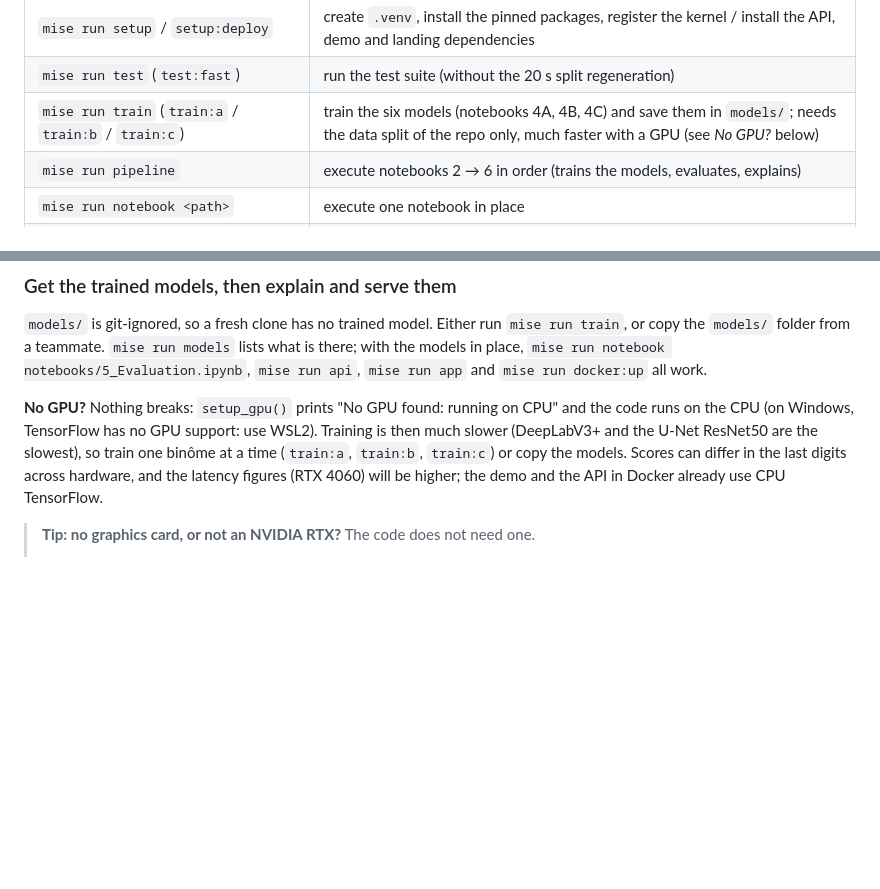
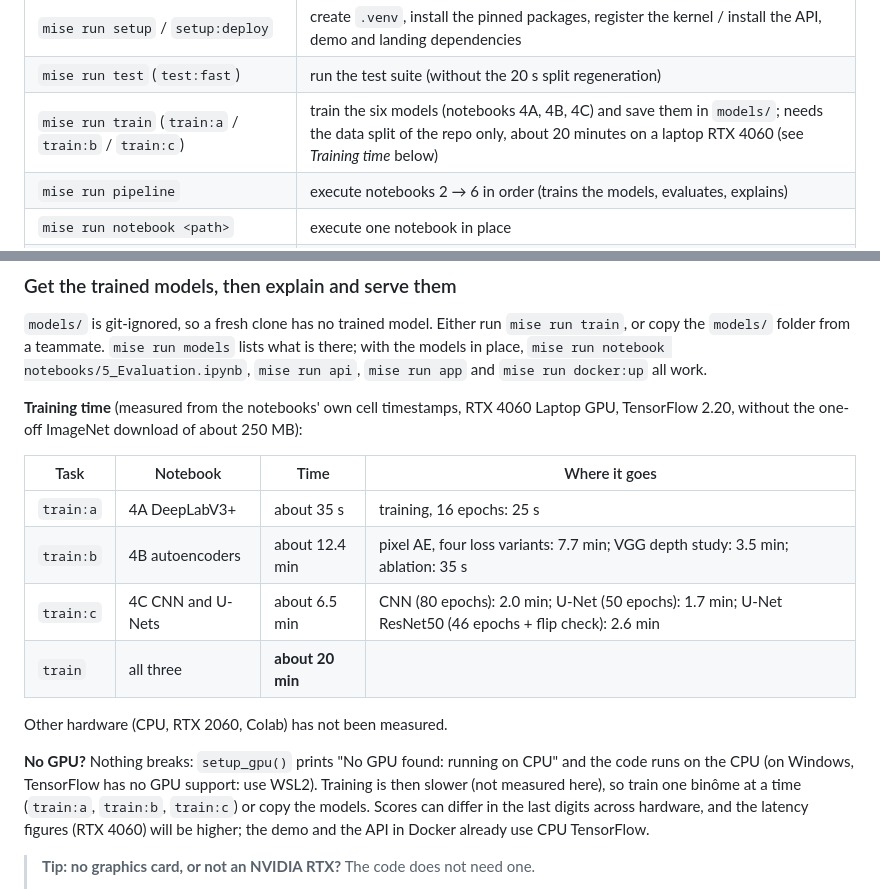
Before and after one commit to adriansalvadorekomo/RoadAnomaly, a Markdown page: README.md, 2 parts joined by grey strips. GitHub-like rendering; blank space fills up the shorter version.

Commit message:
README: measured training times (RTX 4060)
Co-Authored-By: Claude Sonnet 5.5 <noreply@anthropic.com>

```diff
--- a/README.md
+++ b/README.md
@@ -92,7 +92,7 @@ With [mise](https://mise.jdx.dev) the same is `mise run setup`. Main tasks (`mis
 |---|---|
 | `mise run setup` / `setup:deploy` | create `.venv`, install the pinned packages, register the kernel / install the API, demo and landing dependencies |
 | `mise run test` (`test:fast`) | run the test suite (without the 20 s split regeneration) |
-| `mise run train` (`train:a` / `train:b` / `train:c`) | train the six models (notebooks 4A, 4B, 4C) and save them in `models/`; needs the data split of the repo only, much faster with a GPU (see *No GPU?* below) |
+| `mise run train` (`train:a` / `train:b` / `train:c`) | train the six models (notebooks 4A, 4B, 4C) and save them in `models/`; needs the data split of the repo only, about 20 minutes on a laptop RTX 4060 (see *Training time* below) |
 | `mise run pipeline` | execute notebooks 2 → 6 in order (trains the models, evaluates, explains) |
 | `mise run notebook <path>` | execute one notebook in place |
 | `mise run models` / `evaluate <model> [split]` | list the trained models / evaluate one from the command line |
@@ -106,7 +106,18 @@ The modeling notebooks download ImageNet weights once into `~/.keras/models` (Re
 ### Get the trained models, then explain and serve them
 `models/` is git-ignored, so a fresh clone has no trained model. Either run `mise run train`, or copy the `models/` folder from a teammate. `mise run models` lists what is there; with the models in place, `mise run notebook notebooks/5_Evaluation.ipynb`, `mise run api`, `mise run app` and `mise run docker:up` all work.
 
-**No GPU?** Nothing breaks: `setup_gpu()` prints "No GPU found: running on CPU" and the code runs on the CPU (on Windows, TensorFlow has no GPU support: use WSL2). Training is then much slower (DeepLabV3+ and the U-Net ResNet50 are the slowest), so train one binôme at a time (`train:a`, `train:b`, `train:c`) or copy the models. Scores can differ in the last digits across hardware, and the latency figures (RTX 4060) will be higher; the demo and the API in Docker already use CPU TensorFlow.
+**Training time** (measured from the notebooks' own cell timestamps, RTX 4060 Laptop GPU, TensorFlow 2.20, without the one-off ImageNet download of about 250 MB):
+
+| Task | Notebook | Time | Where it goes |
+|---|---|---|---|
+| `train:a` | 4A DeepLabV3+ | about 35 s | training, 16 epochs: 25 s |
+| `train:b` | 4B autoencoders | about 12.4 min | pixel AE, four loss variants: 7.7 min; VGG depth study: 3.5 min; ablation: 35 s |
+| `train:c` | 4C CNN and U-Nets | about 6.5 min | CNN (80 epochs): 2.0 min; U-Net (50 epochs): 1.7 min; U-Net ResNet50 (46 epochs + flip check): 2.6 min |
+| `train` | all three | **about 20 min** | |
+
+Other hardware (CPU, RTX 2060, Colab) has not been measured.
+
+**No GPU?** Nothing breaks: `setup_gpu()` prints "No GPU found: running on CPU" and the code runs on the CPU (on Windows, TensorFlow has no GPU support: use WSL2). Training is then slower (not measured here), so train one binôme at a time (`train:a`, `train:b`, `train:c`) or copy the models. Scores can differ in the last digits across hardware, and the latency figures (RTX 4060) will be higher; the demo and the API in Docker already use CPU TensorFlow.
 
 > **Tip: no graphics card, or not an NVIDIA RTX?** The code does not need one.
 > - **Only want to see the results or run the demo?** No training needed: `mise run docker:up` (CPU) with a copy of the `models/` folder from a teammate, or just open the landing page.
```
